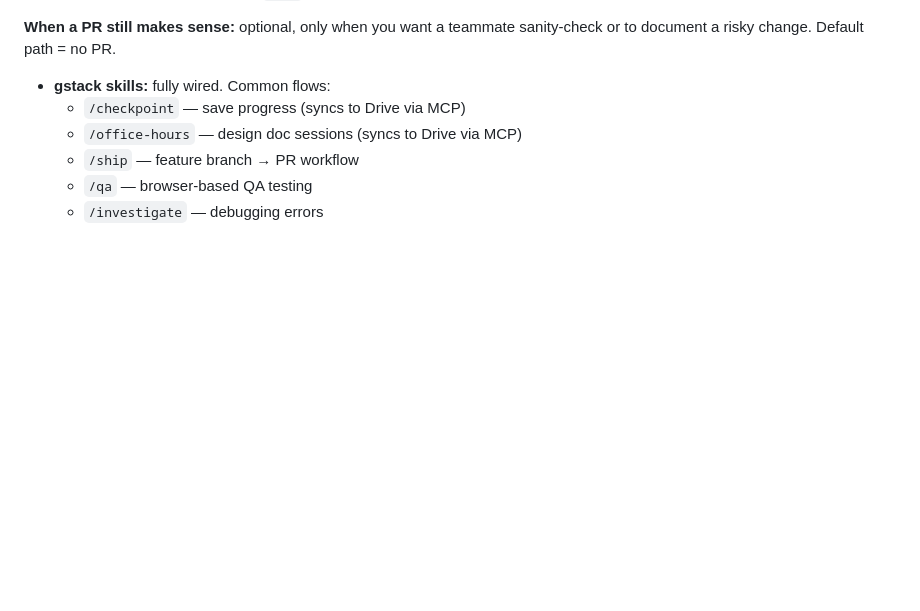
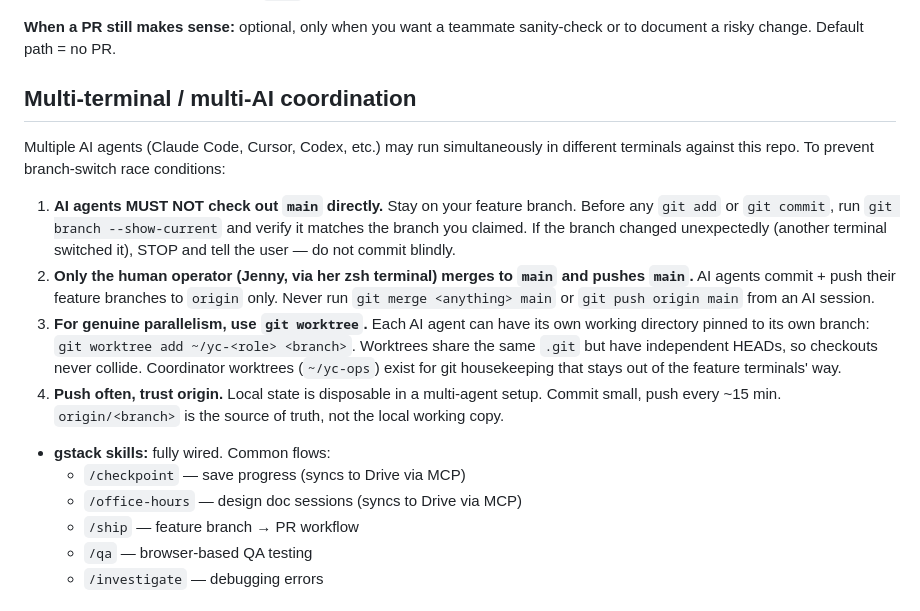
Before and after one commit to Neil-N4/yc-voice-agents-hackathon, a Markdown page: CLAUDE.md, the part around the change. Rendered like a GitHub page; blank space fills up the shorter version.

Commit message:
docs(workflow): add multi-terminal / multi-AI coordination rules
Multiple AI agents (Claude Code, Cursor, Codex) running in parallel
against the same repo cause branch-switch races: AI A checks out main,
AI B checks out a feature branch in the same working dir seconds later,
and AI A's next commit lands on B's branch unexpectedly.

Rules:
- AI agents must never check out main directly
- Only the human operator merges + pushes main
- Use git worktree for real parallelism
- Verify branch with `git branch --show-current` before every commit

Learned the hard way at hackathon with 4 terminals running.

Co-Authored-By: Claude Opus 4.7 (1M context) <noreply@anthropic.com>

```diff
--- a/CLAUDE.md
+++ b/CLAUDE.md
@@ -38,6 +38,16 @@ This file is also exposed as `AGENTS.md` (Codex convention) and `.cursorrules` (
 - Don't merge Neil's branches to `main` without his verbal OK — he's the repo owner.
 
 **When a PR still makes sense:** optional, only when you want a teammate sanity-check or to document a risky change. Default path = no PR.
+
+## Multi-terminal / multi-AI coordination
+
+Multiple AI agents (Claude Code, Cursor, Codex, etc.) may run simultaneously in different terminals against this repo. To prevent branch-switch race conditions:
+
+1. **AI agents MUST NOT check out `main` directly.** Stay on your feature branch. Before any `git add` or `git commit`, run `git branch --show-current` and verify it matches the branch you claimed. If the branch changed unexpectedly (another terminal switched it), STOP and tell the user — do not commit blindly.
+2. **Only the human operator (Jenny, via her zsh terminal) merges to `main` and pushes `main`.** AI agents commit + push their feature branches to `origin` only. Never run `git merge <anything> main` or `git push origin main` from an AI session.
+3. **For genuine parallelism, use `git worktree`.** Each AI agent can have its own working directory pinned to its own branch: `git worktree add ~/yc-<role> <branch>`. Worktrees share the same `.git` but have independent HEADs, so checkouts never collide. Coordinator worktrees (`~/yc-ops`) exist for git housekeeping that stays out of the feature terminals' way.
+4. **Push often, trust origin.** Local state is disposable in a multi-agent setup. Commit small, push every ~15 min. `origin/<branch>` is the source of truth, not the local working copy.
+
 - **gstack skills:** fully wired. Common flows:
   - `/checkpoint` — save progress (syncs to Drive via MCP)
   - `/office-hours` — design doc sessions (syncs to Drive via MCP)
```
